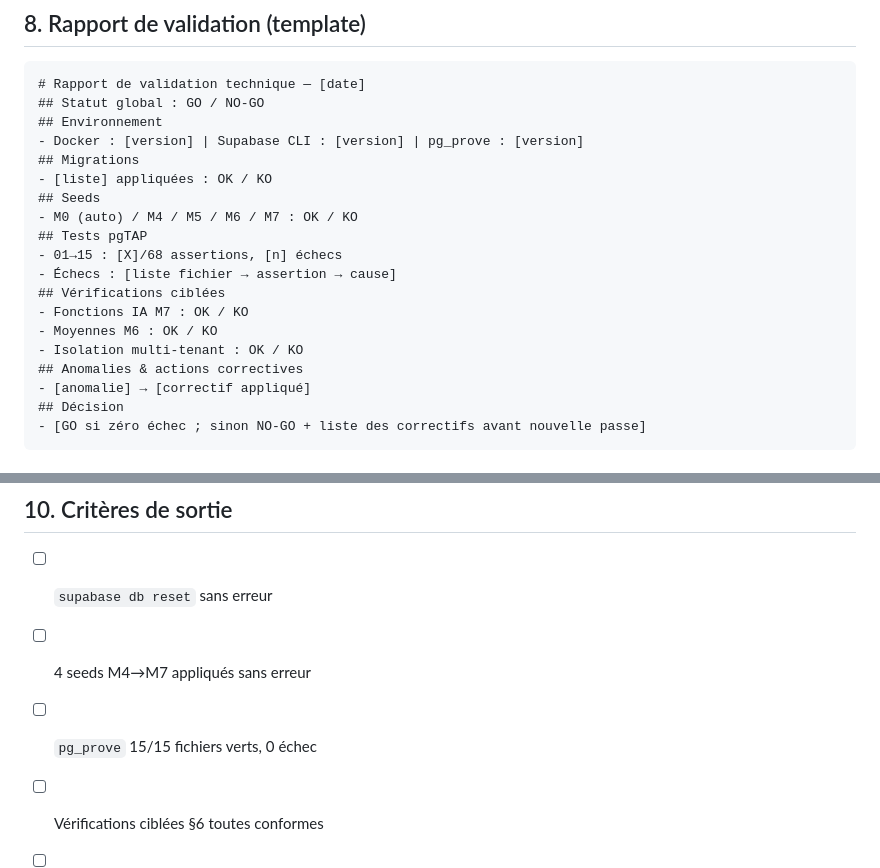
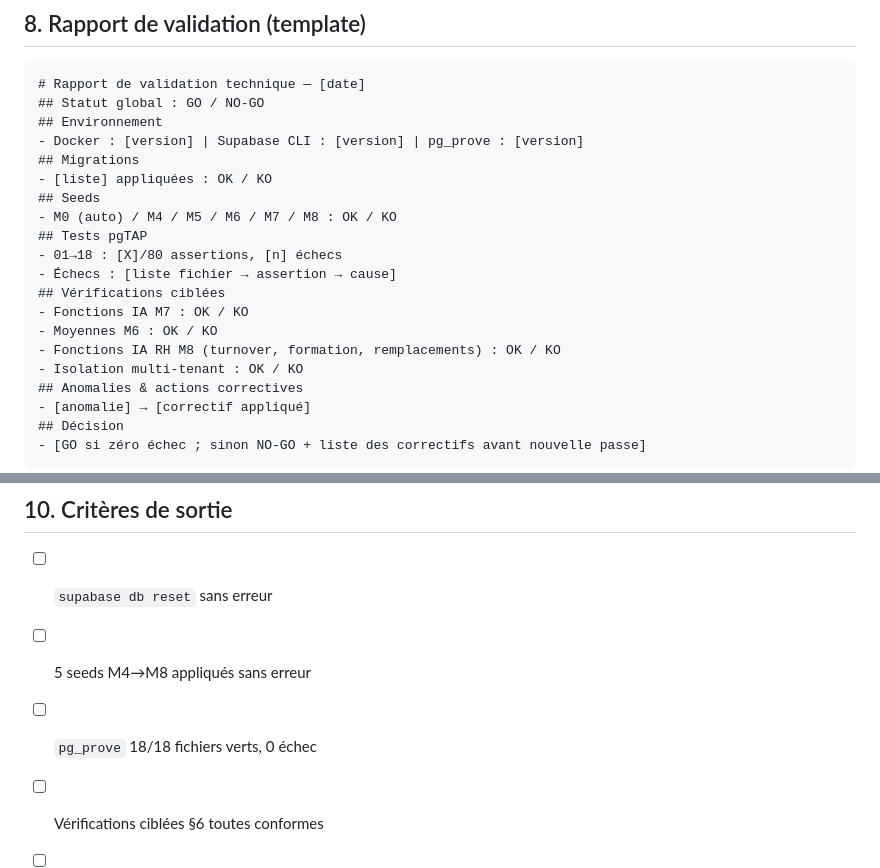
Before and after one commit to TamataDelamou/EcoShop, a Markdown page: docs/SESSION_VALIDATION_TECHNIQUE.md, 2 parts joined by grey strips. GitHub-like rendering.

```diff
--- a/docs/SESSION_VALIDATION_TECHNIQUE.md
+++ b/docs/SESSION_VALIDATION_TECHNIQUE.md
@@ -124,13 +135,14 @@ reset role;
 ## Migrations
 - [liste] appliquées : OK / KO
 ## Seeds
-- M0 (auto) / M4 / M5 / M6 / M7 : OK / KO
+- M0 (auto) / M4 / M5 / M6 / M7 / M8 : OK / KO
 ## Tests pgTAP
-- 01→15 : [X]/68 assertions, [n] échecs
+- 01→18 : [X]/80 assertions, [n] échecs
 - Échecs : [liste fichier → assertion → cause]
 ## Vérifications ciblées
 - Fonctions IA M7 : OK / KO
 - Moyennes M6 : OK / KO
+- Fonctions IA RH M8 (turnover, formation, remplacements) : OK / KO
 - Isolation multi-tenant : OK / KO
 ## Anomalies & actions correctives
 - [anomalie] → [correctif appliqué]
@@ -149,7 +161,7 @@ flutter test
 ## 10. Critères de sortie
 
 - [ ] `supabase db reset` sans erreur
-- [ ] 4 seeds M4→M7 appliqués sans erreur
-- [ ] `pg_prove` 15/15 fichiers verts, 0 échec
+- [ ] 5 seeds M4→M8 appliqués sans erreur
+- [ ] `pg_prove` 18/18 fichiers verts, 0 échec
 - [ ] Vérifications ciblées §6 toutes conformes
 - [ ] Rapport de validation renseigné et archivé
```
Also changed, not shown: other parts of docs/SESSION_VALIDATION_TECHNIQUE.md (+18 -7 lines).
